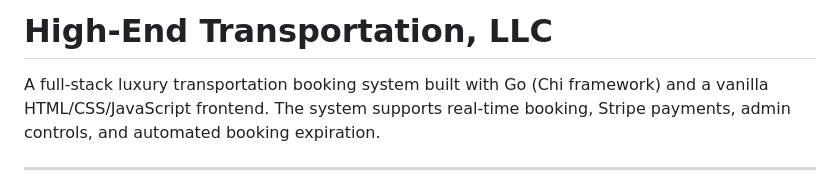
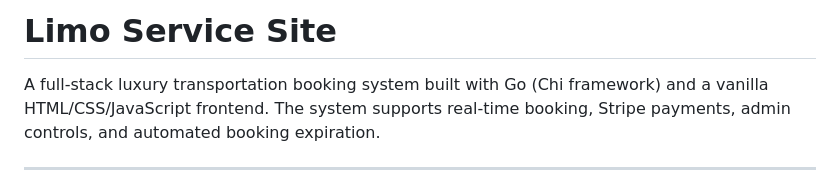
Before and after one commit to mcbali/limo-service-site, a Markdown page: README.md, the part around the change. Rendered like a GitHub page.

```diff
--- a/README.md
+++ b/README.md
@@ -1,4 +1,4 @@
-# High-End Transportation, LLC
+# Limo Service Site
 
 A full-stack luxury transportation booking system built with Go (Chi framework) and a vanilla HTML/CSS/JavaScript frontend. The system supports real-time booking, Stripe payments, admin controls, and automated booking expiration.
 
```
